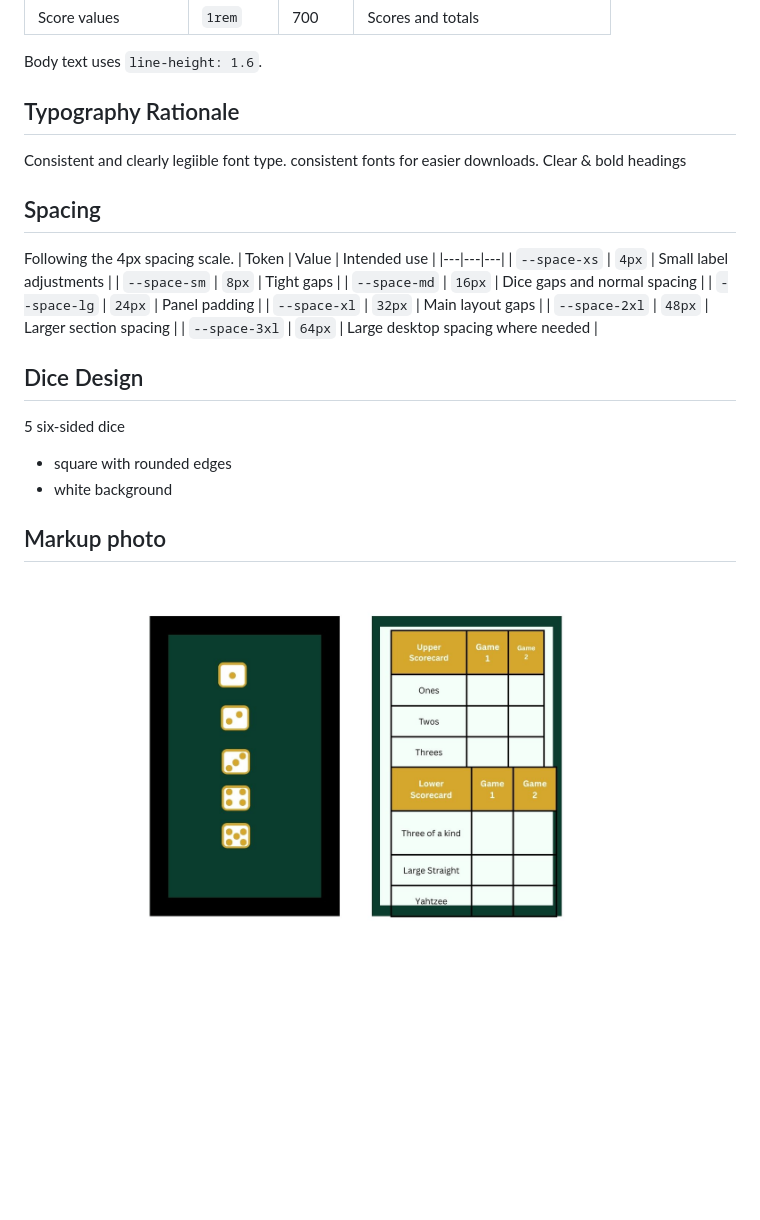
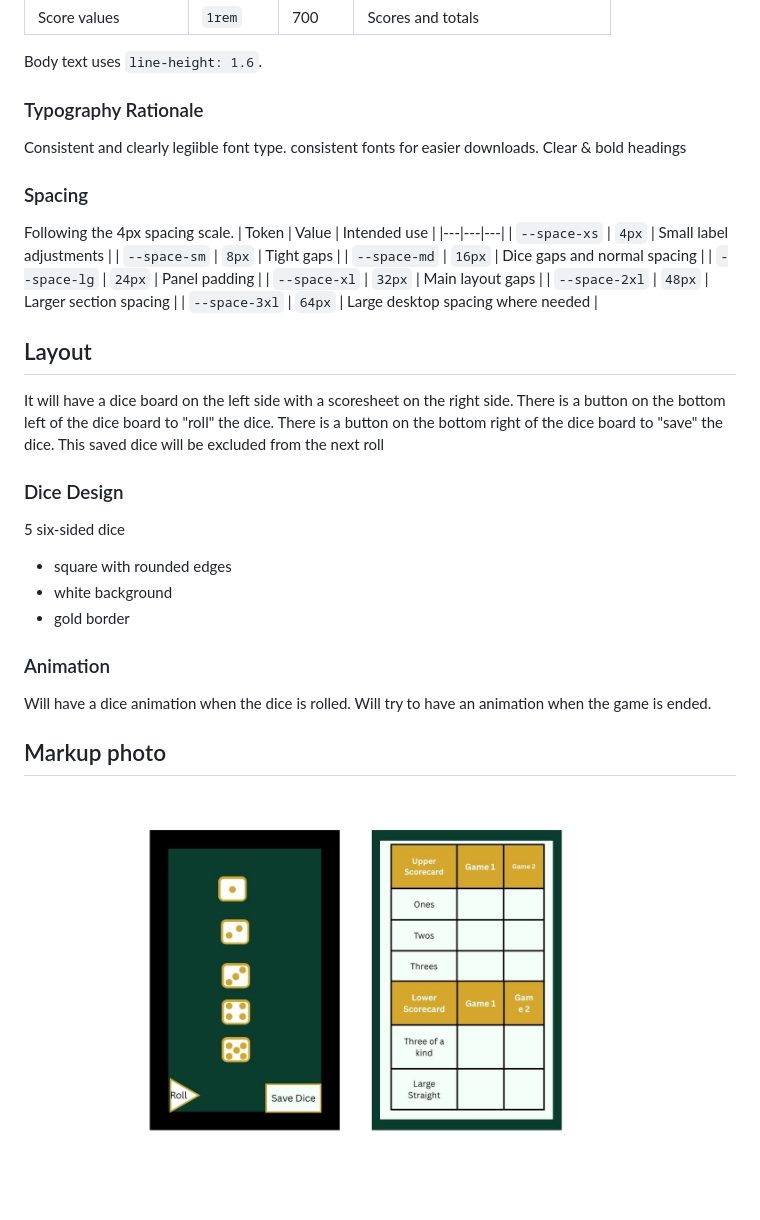
Before and after one commit to GauisCode/cst3106_labs, a Markdown page: lab5.md, the part around the change. Drawn GitHub-style; pictures changed too: gameboard_mockup2.jpg (added); blank space fills up the shorter version.

Commit message:
layout prettier
add button & make scorecard more aligned

```diff
--- a/lab5.md
+++ b/lab5.md
@@ -98,9 +98,9 @@ available on the user's device.
 Body text uses `line-height: 1.6`.
 
 
-## Typography Rationale
+### Typography Rationale
 Consistent and clearly legiible font type. consistent fonts for easier downloads. Clear & bold headings
-## Spacing
+### Spacing
 
 Following the 4px spacing scale.
 | Token | Value | Intended use |
@@ -113,12 +113,24 @@ Following the 4px spacing scale.
 | `--space-2xl` | `48px` | Larger section spacing |
 | `--space-3xl` | `64px` | Large desktop spacing where needed |
 
+## Layout
 
-## Dice Design
+It will have a dice board on the left side with a scoresheet on the right side.
+There is a button on the bottom left of the dice board to "roll" the dice.
+There is a button on the bottom right of the dice board to "save" the dice.
+This saved dice will be excluded from the next roll
+
+### Dice Design
 
 5 six-sided dice
 - square with rounded edges
 - white background
+- gold border
+
+### Animation
+Will have a dice animation when the dice is rolled.
+Will try to have an animation when the game is ended.
+
 
 ## Markup photo
- ![my gameboard](gameboard_mockup.jpg)
+ ![my gameboard](gameboard_mockup2.jpg)
```
